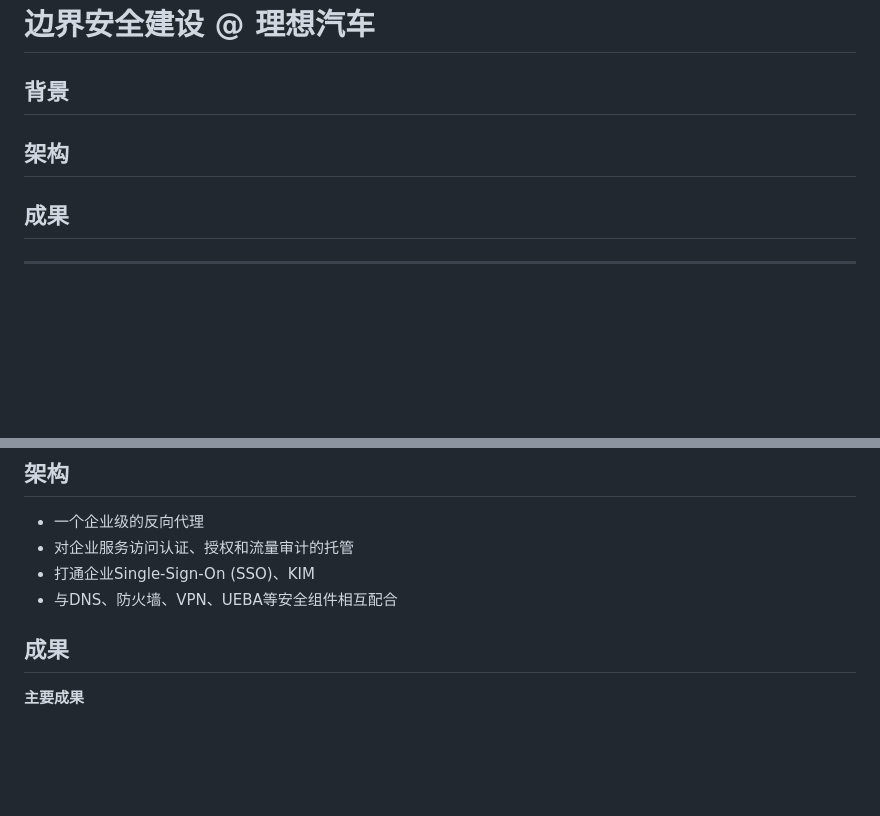
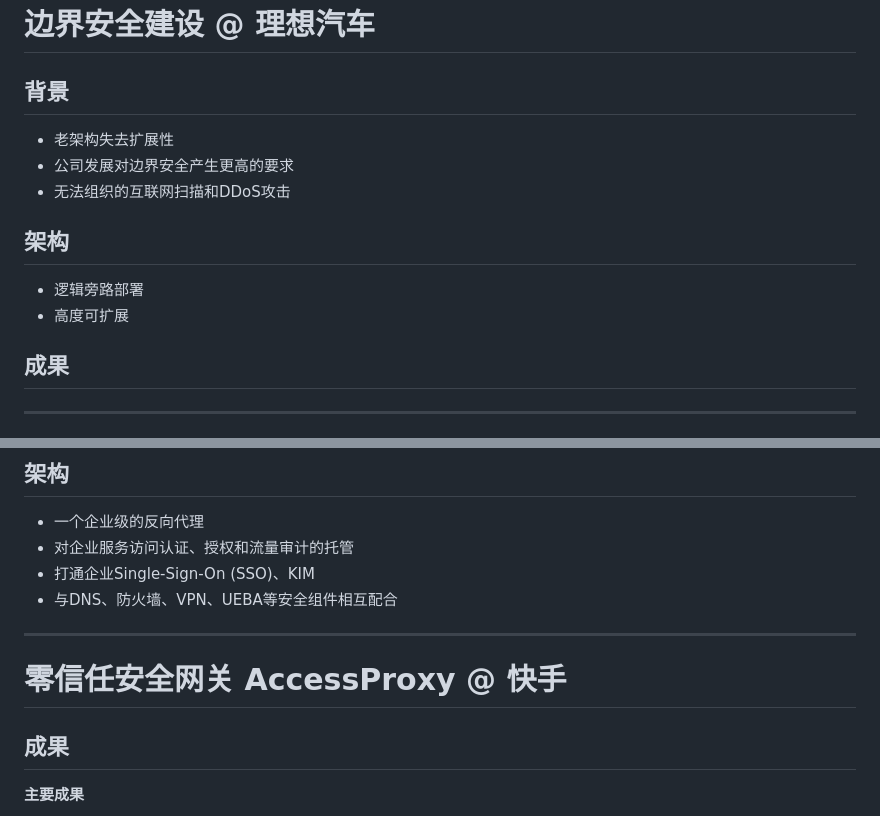
Before and after one commit to downtown12/slides_of_mine, a Markdown page: slides.md, 2 parts joined by grey strips. Drawn GitHub-style; blank space fills up the shorter version.

Commit message:
docs: update slides.md

```diff
--- a/slides.md
+++ b/slides.md
@@ -139,7 +139,13 @@ layout: section
 
 ## 背景
 
+- 老架构失去扩展性
+- 公司发展对边界安全产生更高的要求
+- 无法组织的互联网扫描和DDoS攻击
+
 ## 架构
+- 逻辑旁路部署
+- 高度可扩展
 
 ## 成果
 
@@ -158,6 +164,10 @@ layout: section
 - 对企业服务访问认证、授权和流量审计的托管
 - 打通企业Single-Sign-On (SSO)、KIM
 - 与DNS、防火墙、VPN、UEBA等安全组件相互配合
+
+---
+
+# 零信任安全网关 AccessProxy @ 快手
 
 ## 成果
 
```
